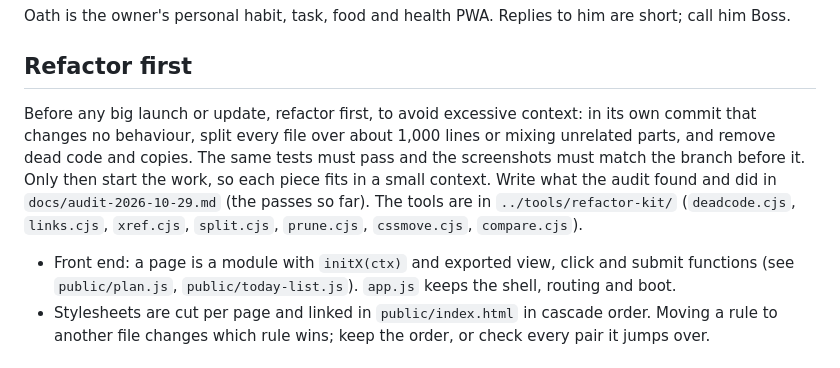
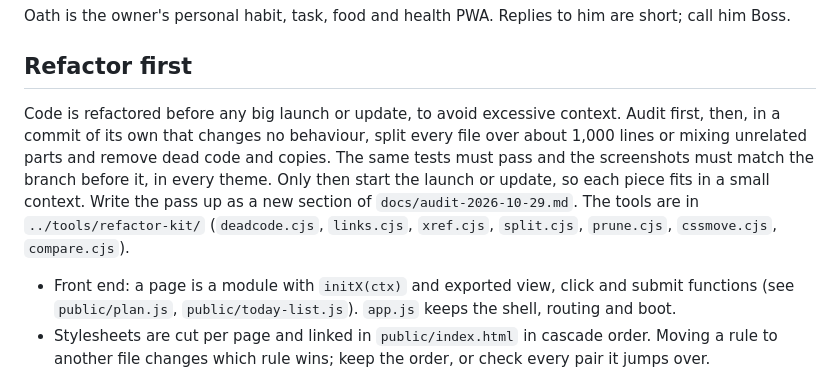
Before and after one commit to zammitdaniel09-ctrl/oath-app, a Markdown page: CLAUDE.md, the part around the change. Drawn GitHub-style.

Commit message:
Docs: code is refactored before any big launch or update, to avoid excessive context
The Refactor first rule in README.md and CLAUDE.md now opens with that sentence, says the audit comes
first and the screenshots must match in every theme, and that each pass is a new section of the audit.

Co-Authored-By: Claude Opus 5.5 <noreply@anthropic.com>

```diff
--- a/CLAUDE.md
+++ b/CLAUDE.md
@@ -4,12 +4,12 @@ Oath is the owner's personal habit, task, food and health PWA. Replies to him ar
 
 ## Refactor first
 
-Before any big launch or update, refactor first, to avoid excessive context: in its own commit that
-changes no behaviour, split every file over about 1,000 lines or mixing unrelated parts, and remove dead
-code and copies. The same tests must pass and the screenshots must match the branch before it. Only then
-start the work, so each piece fits in a small context. Write what the audit found and did in
-`docs/audit-2026-10-29.md` (the passes so far). The tools are in `../tools/refactor-kit/` (`deadcode.cjs`,
-`links.cjs`, `xref.cjs`, `split.cjs`, `prune.cjs`, `cssmove.cjs`, `compare.cjs`).
+Code is refactored before any big launch or update, to avoid excessive context. Audit first, then, in a
+commit of its own that changes no behaviour, split every file over about 1,000 lines or mixing unrelated
+parts and remove dead code and copies. The same tests must pass and the screenshots must match the branch
+before it, in every theme. Only then start the launch or update, so each piece fits in a small context.
+Write the pass up as a new section of `docs/audit-2026-10-29.md`. The tools are in `../tools/refactor-kit/`
+(`deadcode.cjs`, `links.cjs`, `xref.cjs`, `split.cjs`, `prune.cjs`, `cssmove.cjs`, `compare.cjs`).
 
 - Front end: a page is a module with `initX(ctx)` and exported view, click and submit functions
   (see `public/plan.js`, `public/today-list.js`). `app.js` keeps the shell, routing and boot.
```
Also changed, not shown: README.md (+1 -1 lines), docs/audit-2026-10-29.md (+3 -2 lines).
